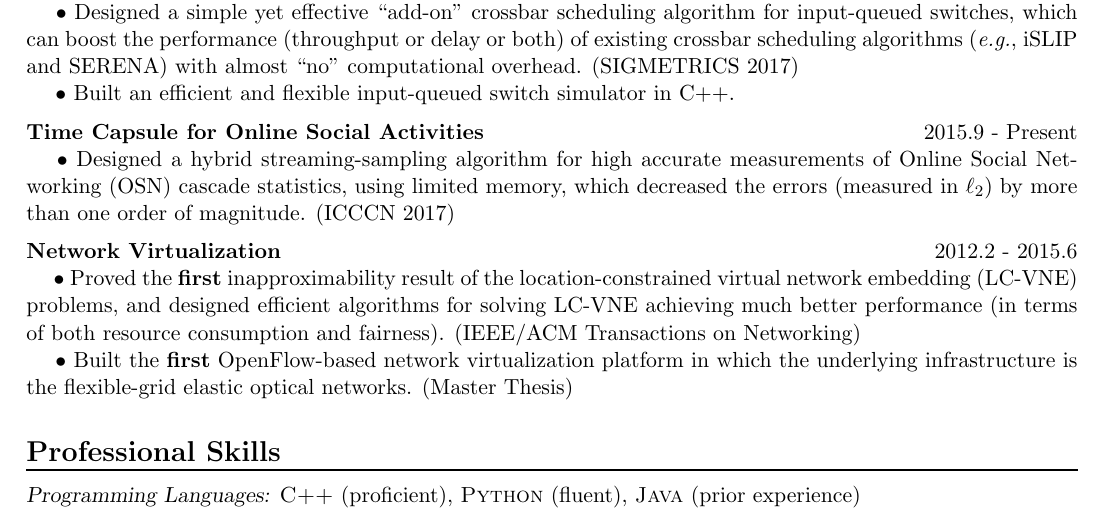
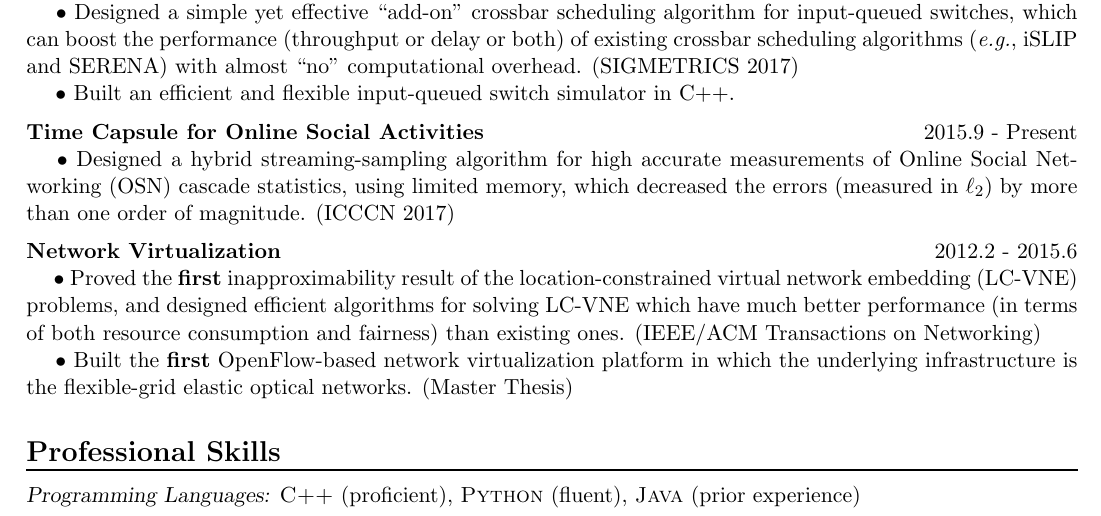
Before and after one commit to long-gong/latexcv, a LaTeX CV (long_intern_2019.tex): part of the page, cut so that both start at the same text. The pictures show the PDF file long_intern_2019.pdf that the author committed with the source.

Commit message:
add 2019

```diff
--- a/long_intern_2019.tex
+++ b/long_intern_2019.tex
@@ -93,7 +93,7 @@
 {\bf Network Virtualization} \hfill 2012.2 - 2015.6\break
 % {\hspace*{1em} $\bullet$ Designed a novel virtual network embedding algorithm, which increased the network utilization and decreased the time complexity. (INFOCOM 2014)\hfill\break}
 % {\hspace*{1em} $\bullet$ Proposed the {\bf first} integer linear programming formulations for the virtual optical network embedding problems in the contexts of flexible-grid elastic optical networks, and designed efficient algorithms which achieved much better performance. (Journal of Lightwave Technology)\hfill\break}
-{\hspace*{1em} $\bullet$ Proved the {\bf first} inapproximability result of the location-constrained virtual network embedding (LC-VNE) problems, and designed efficient algorithms for solving LC-VNE achieving much better performance (in terms of both resource consumption and fairness). (IEEE/ACM Transactions on Networking)\hfill\break}
+{\hspace*{1em} $\bullet$ Proved the {\bf first} inapproximability result of the location-constrained virtual network embedding (LC-VNE) problems, and designed efficient algorithms for solving LC-VNE which have much better performance (in terms of both resource consumption and fairness) than existing ones. (IEEE/ACM Transactions on Networking)\hfill\break}
 {\hspace*{1em} $\bullet$ Built the {\bf first} OpenFlow-based network virtualization platform in which the underlying infrastructure is the flexible-grid elastic optical networks. (Master Thesis)\hfill\break}
 }
 \negspace
```
Also changed, not shown: long_intern_2019.pdf.
